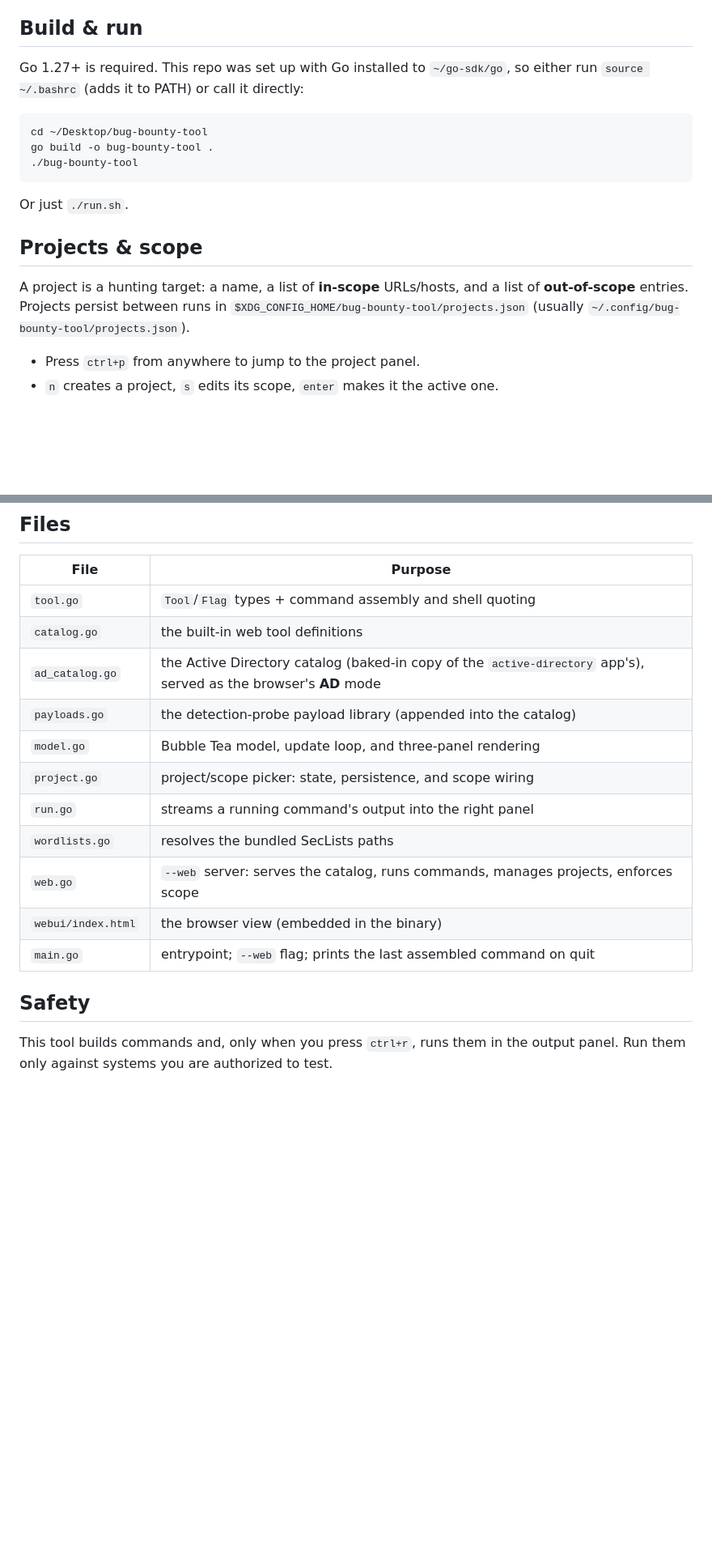
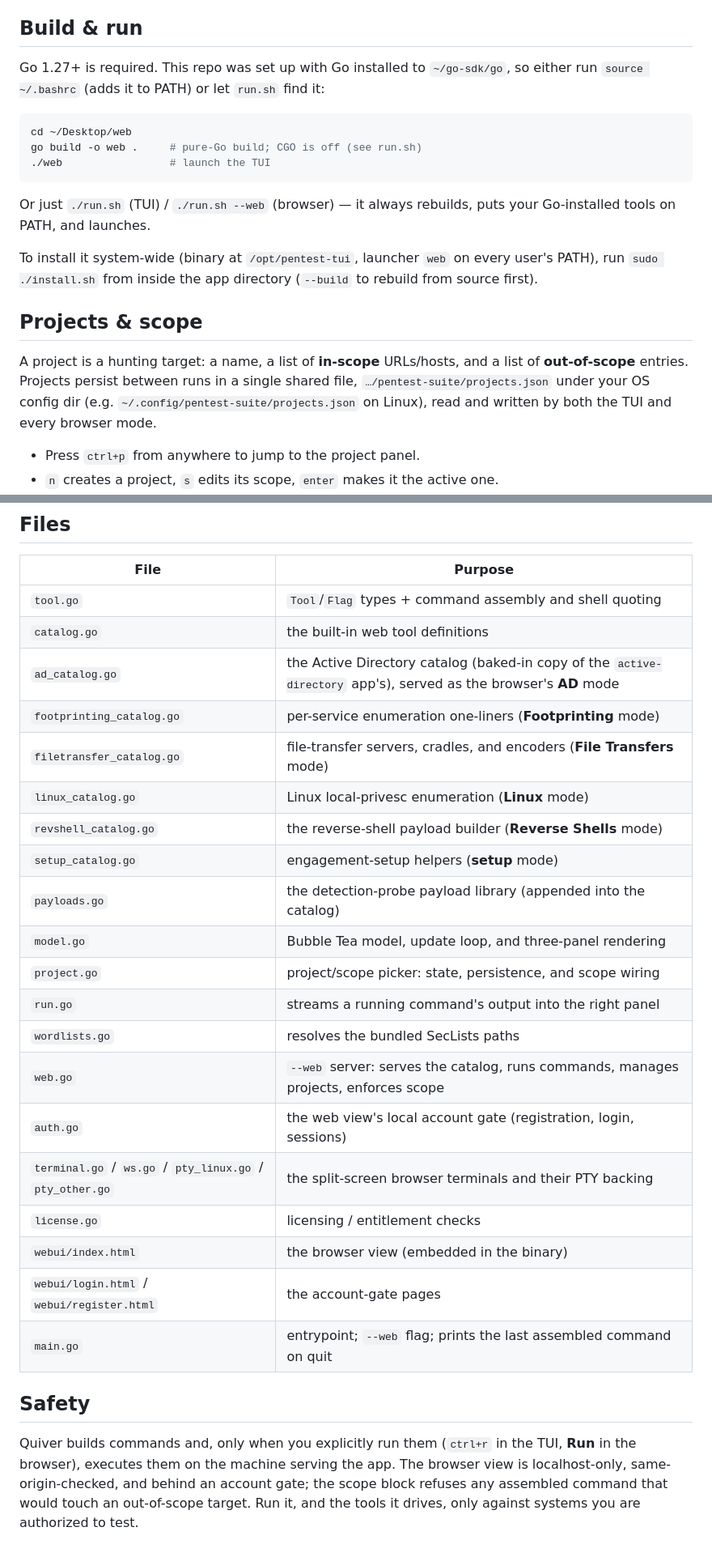
Before and after one commit to xansec2/EZ_Hack, a Markdown page: README.md, 2 parts joined by grey strips. Shown at 81% size. Drawn GitHub-style; blank space fills up the shorter version.

````diff
--- a/README.md
+++ b/README.md
@@ -281,22 +320,28 @@ paste into your proxy (quotes and all), with no wrapper to strip.
 ## Build & run
 
 Go 1.27+ is required. This repo was set up with Go installed to `~/go-sdk/go`,
-so either run `source ~/.bashrc` (adds it to PATH) or call it directly:
+so either run `source ~/.bashrc` (adds it to PATH) or let `run.sh` find it:
 
 ```bash
-cd ~/Desktop/bug-bounty-tool
-go build -o bug-bounty-tool .
-./bug-bounty-tool
+cd ~/Desktop/web
+go build -o web .     # pure-Go build; CGO is off (see run.sh)
+./web                 # launch the TUI
 ```
 
-Or just `./run.sh`.
+Or just `./run.sh` (TUI) / `./run.sh --web` (browser) — it always rebuilds, puts
+your Go-installed tools on PATH, and launches.
+
+To install it system-wide (binary at `/opt/pentest-tui`, launcher `web` on every
+user's PATH), run `sudo ./install.sh` from inside the app directory
+(`--build` to rebuild from source first).
 
 ## Projects & scope
 
 A project is a hunting target: a name, a list of **in-scope** URLs/hosts, and a
-list of **out-of-scope** entries. Projects persist between runs in
-`$XDG_CONFIG_HOME/bug-bounty-tool/projects.json` (usually
-`~/.config/bug-bounty-tool/projects.json`).
+list of **out-of-scope** entries. Projects persist between runs in a single
+shared file, `…/pentest-suite/projects.json` under your OS config dir (e.g.
+`~/.config/pentest-suite/projects.json` on Linux), read and written by both the
+TUI and every browser mode.
 
 - Press `ctrl+p` from anywhere to jump to the project panel.
 - `n` creates a project, `s` edits its scope, `enter` makes it the active one.
@@ -363,16 +408,29 @@ command.
 | `tool.go` | `Tool`/`Flag` types + command assembly and shell quoting |
 | `catalog.go` | the built-in web tool definitions |
 | `ad_catalog.go` | the Active Directory catalog (baked-in copy of the `active-directory` app's), served as the browser's **AD** mode |
+| `footprinting_catalog.go` | per-service enumeration one-liners (**Footprinting** mode) |
+| `filetransfer_catalog.go` | file-transfer servers, cradles, and encoders (**File Transfers** mode) |
+| `linux_catalog.go` | Linux local-privesc enumeration (**Linux** mode) |
+| `revshell_catalog.go` | the reverse-shell payload builder (**Reverse Shells** mode) |
+| `setup_catalog.go` | engagement-setup helpers (**setup** mode) |
 | `payloads.go` | the detection-probe payload library (appended into the catalog) |
 | `model.go` | Bubble Tea model, update loop, and three-panel rendering |
 | `project.go` | project/scope picker: state, persistence, and scope wiring |
 | `run.go` | streams a running command's output into the right panel |
 | `wordlists.go` | resolves the bundled SecLists paths |
 | `web.go` | `--web` server: serves the catalog, runs commands, manages projects, enforces scope |
+| `auth.go` | the web view's local account gate (registration, login, sessions) |
+| `terminal.go` / `ws.go` / `pty_linux.go` / `pty_other.go` | the split-screen browser terminals and their PTY backing |
+| `license.go` | licensing / entitlement checks |
 | `webui/index.html` | the browser view (embedded in the binary) |
+| `webui/login.html` / `webui/register.html` | the account-gate pages |
 | `main.go` | entrypoint; `--web` flag; prints the last assembled command on quit |
 
 ## Safety
 
-This tool builds commands and, only when you press `ctrl+r`, runs them in the
-output panel. Run them only against systems you are authorized to test.
+Quiver builds commands and, only when you explicitly run them (`ctrl+r` in the
+TUI, **Run** in the browser), executes them on the machine serving the app. The
+browser view is localhost-only, same-origin-checked, and behind an account gate;
+the scope block refuses any assembled command that would touch an out-of-scope
+target. Run it, and the tools it drives, only against systems you are authorized
+to test.
````
Also changed, not shown: other parts of README.md (+58 -19 lines).
